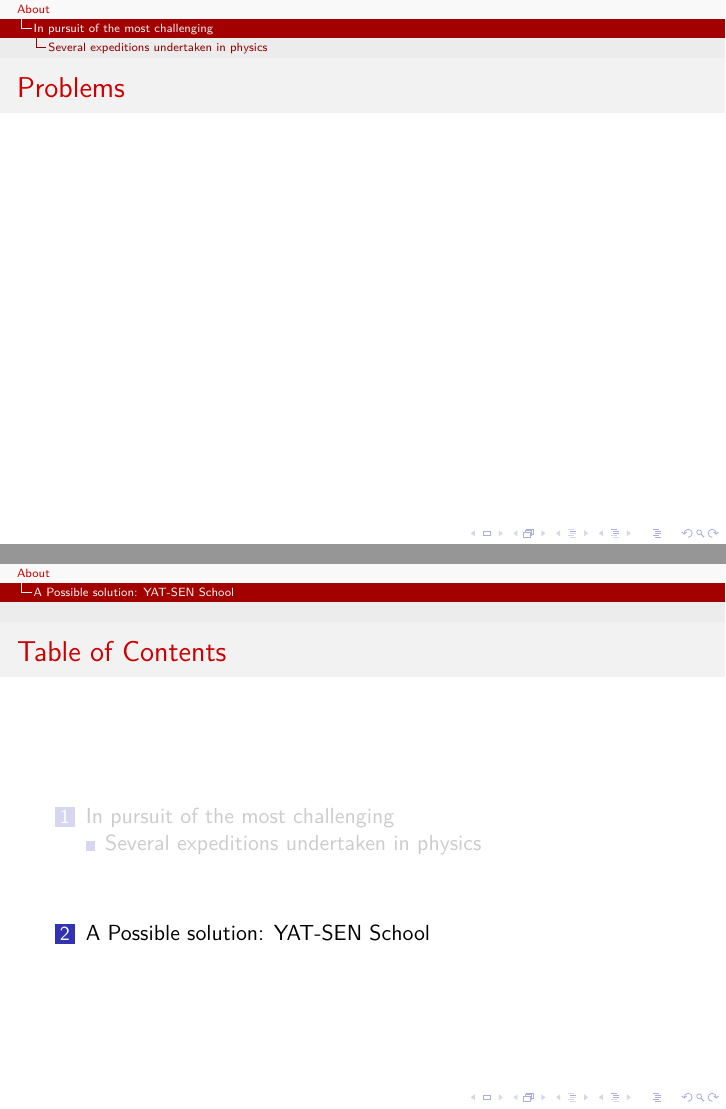
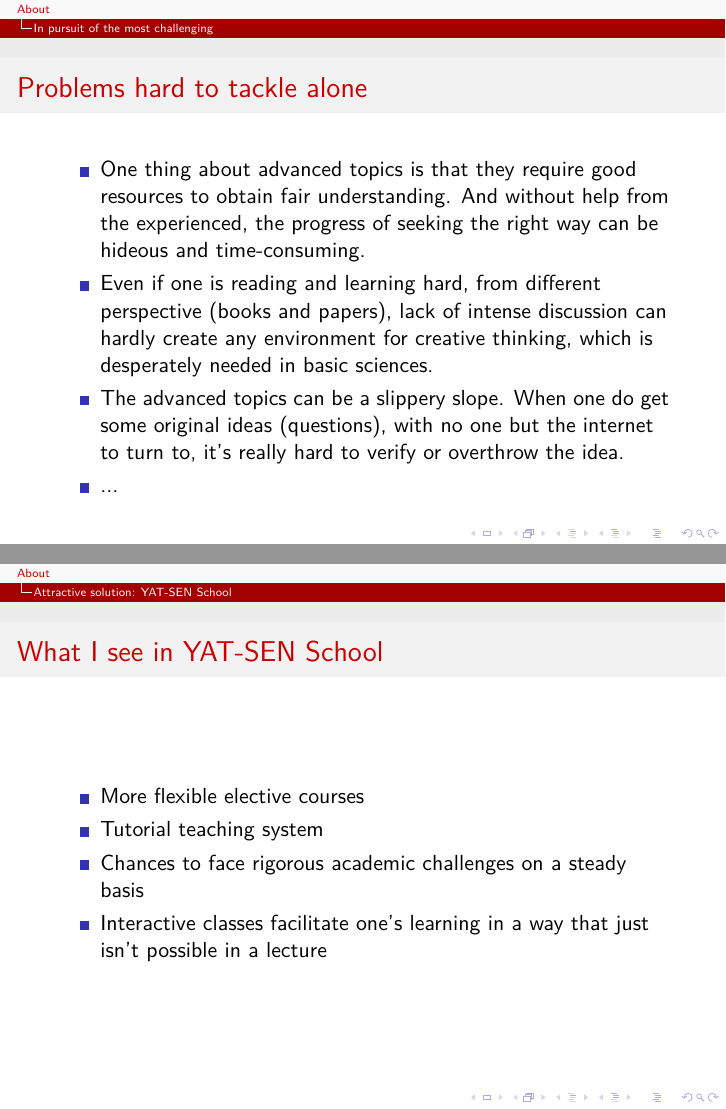
Before and after one commit to hugeor/Project-A, LaTeX slides (newSep14.tex): pages 12 and 13 of 14 before the commit and pages 9 and 13 of 14 after it, joined at a grey line. Compiled offline with XeLaTeX; a missing font is replaced by an installed copy or a similar font.

Commit message:
final version for sep14

```diff
--- a/newSep14.tex
+++ b/newSep14.tex
@@ -62,10 +62,10 @@
 %---------------------------------------------------------
 %This block of code is for the table of contents after
 %the title page
-\begin{frame}
-  \frametitle{Table of Contents}
-  \tableofcontents
-\end{frame}
+%\begin{frame}
+%  \frametitle{Table of Contents}
+%  \tableofcontents
+%\end{frame}
 %---------------------------------------------------------
 
 %=========================================================
@@ -94,21 +76,18 @@
-\subsection{Several expeditions undertaken in physics}
-% ---------------------------------------------------------
-\begin{frame}
-  \frametitle{Advanced physics}
+  \frametitle{Several expeditions undertaken in physics}
   Here I list some of most advanced physics I can think of, many of
   which I am trying to get a feel for.
   \begin{itemize}
-  \item<1-> Theoretical physics \pause
+  \item<2-> Theoretical physics
     \begin{itemize}
     \item Cosmology
     \item Particle physics
     \item String theory
     \end{itemize}
-  \item<3-> Computational physics \pause
+  \item<3-> Computational physics
     \begin{itemize}
     \item The Monte Carlo method
     \end{itemize}
-  \item<5-> Experimental physics
+  \item<4-> Experimental physics
     \begin{itemize}
     \item Axions
     \end{itemize}
@@ -120,7 +99,22 @@
 
 %---------------------------------------------------------
 \begin{frame}
-  \frametitle{Problems}
+  \frametitle{Problems hard to tackle alone}
+  \begin{itemize}
+  \item<1-> One thing about advanced topics is that they require good
+    resources to obtain fair understanding. And without help from the
+    experienced, the progress of seeking the right way can be hideous
+    and time-consuming.
+  \item<2-> Even if one is reading and learning hard, from different
+    perspective (books and papers), lack of intense discussion can
+    hardly create any environment for creative thinking, which is
+    desperately needed in basic sciences.
+  \item<3-> The advanced topics can be a slippery slope. When one do
+    get some original ideas (questions), with no one but the internet
+    to turn to, it's really hard to verify or overthrow the idea.
+  \item<4-> ...
+
+  \end{itemize}
 
 \end{frame}
 %---------------------------------------------------------
@@ -129,10 +123,31 @@
 
 
 %=========================================================
-\section{A Possible solution: YAT-SEN School}
+\section{Attractive solution: YAT-SEN School}
 
 %---------------------------------------------------------
+\begin{frame}
+  \frametitle{What I see in YAT-SEN School}
 
+  \begin{itemize}
+%  \item<1-> What we tell other people:
+%    \begin{alertblock}{}
+%      We are trying to understand the basic laws of nature, and hence
+%      possibly make a difference somewhere.
+%    \end{alertblock}
+%  \item<2-> The truth:
+%    \begin{alertblock}{}
+%      It's for fun. And the nature is sophisticated for that fun to
+%      last.
+%    \end{alertblock}
+  \item<1-> More flexible elective courses
+  \item<2-> Tutorial teaching system
+  \item<3-> Chances to face rigorous academic challenges on a steady
+    basis
+  \item<4-> Interactive classes facilitate one's learning in a way that
+    just isn't possible in a lecture
+  \end{itemize}
+\end{frame}
 %---------------------------------------------------------
 
 
```
Also changed, not shown: newSep14.tex (32 more changed lines).
